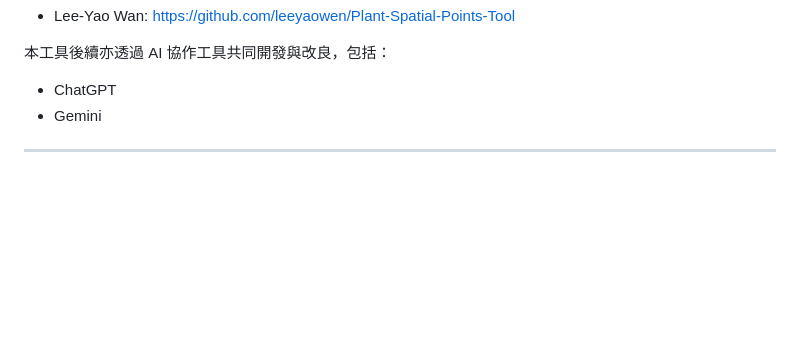
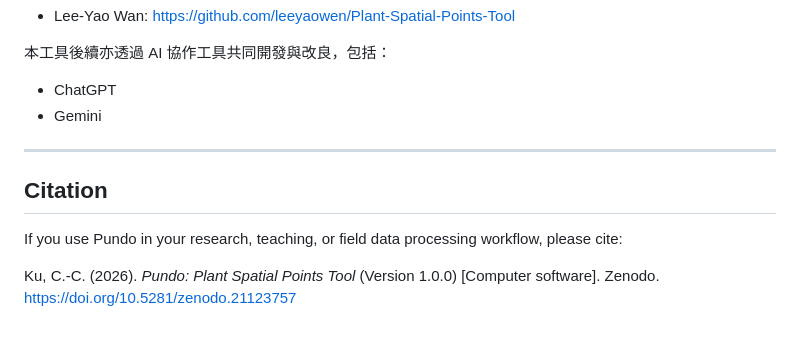
Before and after one commit to jjakon11/Pundo, a Markdown page: README.md, the part around one of its changes. Rendered like a GitHub page; blank space fills up the shorter version.

Commit message:
Citation update

```diff
--- a/README.md
+++ b/README.md
@@ -203,3 +203,9 @@ Pundo 適合用於下列工作：
 * Gemini
 
 ---
+
+## Citation
+
+If you use Pundo in your research, teaching, or field data processing workflow, please cite:
+
+Ku, C.-C. (2026). *Pundo: Plant Spatial Points Tool* (Version 1.0.0) [Computer software]. Zenodo. https://doi.org/10.5281/zenodo.21123757
```
Also changed, not shown: other parts of README.md (+1 -1 lines).
